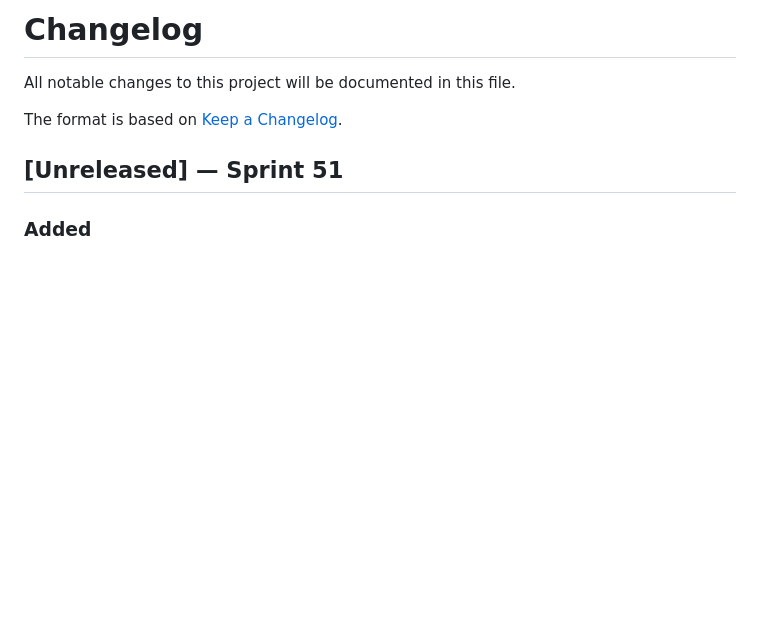
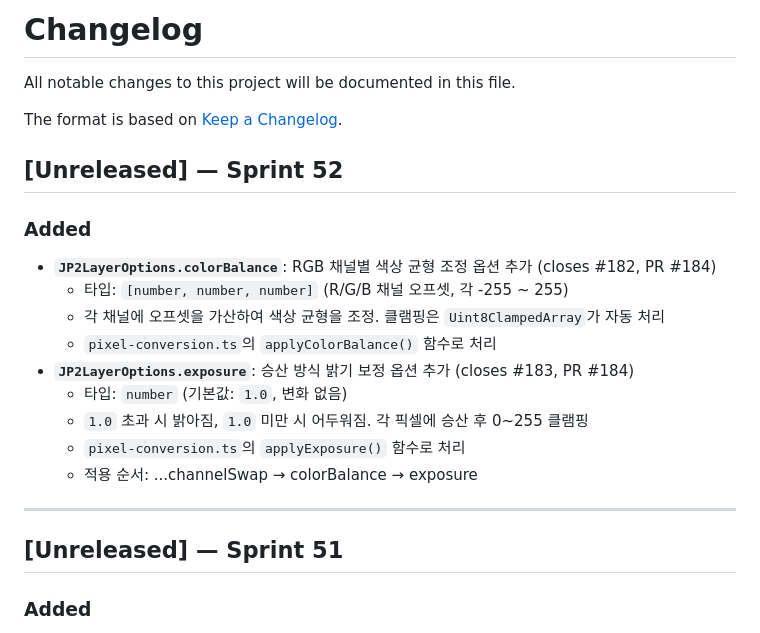
Before and after one commit to conaonda/OpenLayersJP2Provider, a Markdown page: CHANGELOG.md, the part around the change. Drawn GitHub-style; blank space fills up the shorter version.

```diff
--- a/CHANGELOG.md
+++ b/CHANGELOG.md
@@ -3,6 +3,21 @@
 All notable changes to this project will be documented in this file.
 
 The format is based on [Keep a Changelog](https://keepachangelog.com/en/1.0.0/).
+
+## [Unreleased] — Sprint 52
+
+### Added
+- **`JP2LayerOptions.colorBalance`**: RGB 채널별 색상 균형 조정 옵션 추가 (closes #182, PR #184)
+  - 타입: `[number, number, number]` (R/G/B 채널 오프셋, 각 -255 ~ 255)
+  - 각 채널에 오프셋을 가산하여 색상 균형을 조정. 클램핑은 `Uint8ClampedArray`가 자동 처리
+  - `pixel-conversion.ts`의 `applyColorBalance()` 함수로 처리
+- **`JP2LayerOptions.exposure`**: 승산 방식 밝기 보정 옵션 추가 (closes #183, PR #184)
+  - 타입: `number` (기본값: `1.0`, 변화 없음)
+  - `1.0` 초과 시 밝아짐, `1.0` 미만 시 어두워짐. 각 픽셀에 승산 후 0~255 클램핑
+  - `pixel-conversion.ts`의 `applyExposure()` 함수로 처리
+  - 적용 순서: ...channelSwap → colorBalance → exposure
+
+---
 
 ## [Unreleased] — Sprint 51
 
```
Also changed, not shown: README.md (+2 -0 lines).
